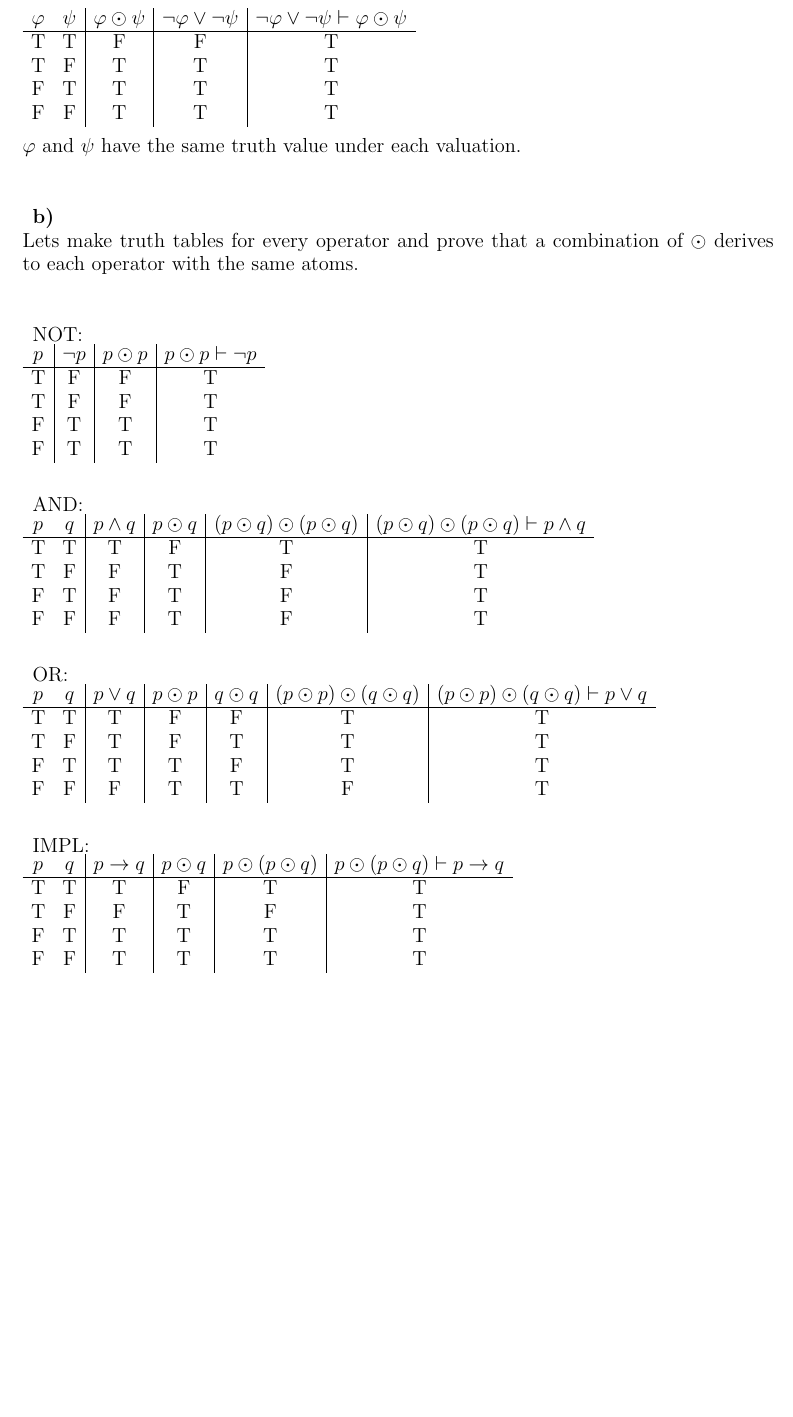
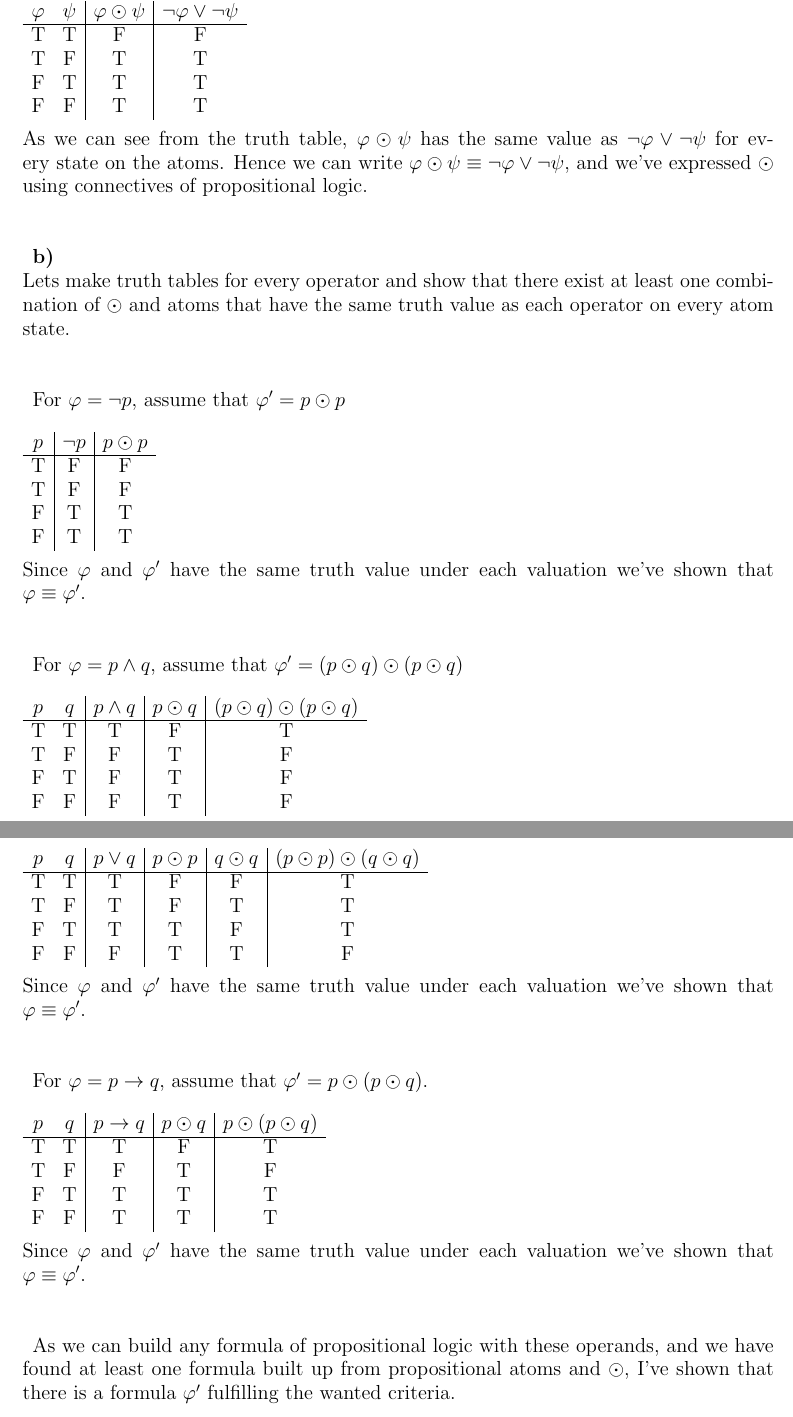
Before and after one commit to ondrus/TIN093-DAT060, a LaTeX problem sheet (DAT060/exercises/week2/DAT060-exercise-week2.tex): part of page 3 of 3 before the commit and two parts of pages 3 and 4 of 4 after it, the two joined at a grey line, cut so that both start at the same text, the shorter picture padded with empty space. Compiled offline with pdfLaTeX.

Commit message:
logic week 2 done

```diff
--- a/DAT060/exercises/week2/DAT060-exercise-week2.tex
+++ b/DAT060/exercises/week2/DAT060-exercise-week2.tex
@@ -109,53 +109,58 @@ We can show this by prove the invalidity in a truth table. If the most right col
 \textbf{Problem 4}\\\\
 %*************************
 \textbf{a)}\\
+	\begin{tabular}{ cc|c|c }
+		$\varphi$ & $\psi$ & $\varphi \odot \psi$ & $\neg \varphi \lor \neg \psi$ \\ \hline
+		T & T & 	F & F \\
+		T & F & 	T & T \\
+		F & T & 	T & T \\
+		F & F & 	T & T \\
+	\end{tabular}\\\\
+As we can see from the truth table, $\varphi \odot \psi$ has the same value as $\neg \varphi \lor \neg \psi$ for every state on the atoms. Hence we can write $\varphi \odot \psi \equiv \neg \varphi \lor \neg \psi$, and we've expressed $\odot$ using connectives of propositional logic.\\\\
+
+\textbf{b)}\\
+Lets make truth tables for every operator and show that there exist at least one combination of $\odot$ and atoms that have the same truth value as each operator on every atom state.\\\\
+
+For $\varphi = \neg p$, assume that $\varphi' = p \odot p$\\\\
+	\begin{tabular}{ c|c|c }
+		$p$ & $\neg p$ & $p \odot p$ \\ \hline
+		T & 	F & F \\
+		T & 	F & F \\
+		F & 	T & T \\
+		F &		T & T \\
+	\end{tabular}\\\\
+Since $\varphi$ and $\varphi'$ have the same truth value under each valuation we've shown that $\varphi \equiv \varphi'$.\\\\
+
+For $\varphi = p \land q$, assume that $\varphi' = (p \odot q) \odot (p \odot q)$\\\\
 	\begin{tabular}{ cc|c|c|c }
-		$\varphi$ & $\psi$ & $\varphi \odot \psi$ & $\neg \varphi \lor \neg \psi$ & $\neg \varphi \lor \neg \psi \vdash \varphi \odot \psi$ \\ \hline
-		T & T & 	F & F & T \\
-		T & F & 	T & T & T \\
+		$p$ & $q$ & $p \land q$ & $ p \odot q$ & $(p \odot q) \odot (p \odot q)$ \\ \hline
+		T & T & 	T & F & T \\
+		T & F & 	F & T & F \\
+		F & T & 	F & T & F \\
+		F & F & 	F & T & F \\
+	\end{tabular}\\\\
+Since $\varphi$ and $\varphi'$ have the same truth value under each valuation we've shown that $\varphi \equiv \varphi'$.\\\\
+\newpage
+For $\varphi = p \lor q$, assume that $\varphi' = (p \odot p) \odot (q \odot q)$.\\\\
+	\begin{tabular}{ cc|c|c|c|c }
+		$p$ & $q$ & $p \lor q$ & $p \odot p$ & $q \odot q$ & $(p \odot p) \odot (q \odot q)$\\ \hline
+		T & T & 	T & F & F & T \\
+		T & F & 	T & F & T & T \\
+		F & T & 	T & T & F & T \\
+		F & F & 	F & T & T & F \\
+	\end{tabular}\\\\
+Since $\varphi$ and $\varphi'$ have the same truth value under each valuation we've shown that $\varphi \equiv \varphi'$.\\\\
+
+For $\varphi = p \ra q$, assume that $\varphi' = p \odot (p \odot q)$.\\\\
+	\begin{tabular}{ cc|c|c|c }
+		$p$ & $q$ & $p \ra q$ & $ p \odot q$ & $p \odot (p \odot q)$ \\ \hline
+		T & T & 	T & F & T \\
+		T & F & 	F & T & F \\
 		F & T & 	T & T & T \\
 		F & F & 	T & T & T \\
 	\end{tabular}\\\\
-$\varphi$ and $\psi$ have the same truth value under each valuation.\\\\
+Since $\varphi$ and $\varphi'$ have the same truth value under each valuation we've shown that $\varphi \equiv \varphi'$.\\\\
 
-\textbf{b)}\\
-%To show $\varphi \equiv \varphi'$, we need to show that
-Lets make truth tables for every operator and prove that a combination of $\odot$ derives to each operator with the same atoms.\\\\
-
-NOT:\\
-	\begin{tabular}{ c|c|c|c }
-		$p$ & $\neg p$ & $p \odot p$ & $p\odot p \vdash \neg p$ \\ \hline
-		T & 	F & F & T \\
-		T & 	F & F & T \\
-		F & 	T & T & T \\
-		F &		T & T & T \\
-	\end{tabular}\\\\
-
-AND:\\
-	\begin{tabular}{ cc|c|c|c|c }
-		$p$ & $q$ & $p \land q$ & $ p \odot q$ & $(p \odot q) \odot (p \odot q)$ & $(p \odot q) \odot (p \odot q) \vdash p\land q$ \\ \hline
-		T & T & 	T & F & T & T \\
-		T & F & 	F & T & F & T \\
-		F & T & 	F & T & F & T \\
-		F & F & 	F & T & F & T \\
-	\end{tabular}\\\\
-
-OR:\\
-	\begin{tabular}{ cc|c|c|c|c|c }
-		$p$ & $q$ & $p \lor q$ & $p \odot p$ & $q \odot q$ & $(p \odot p) \odot (q \odot q)$ & $(p \odot p) \odot (q \odot q) \vdash p\lor q$ \\ \hline
-		T & T & 	T & F & F & T & T \\
-		T & F & 	T & F & T & T & T \\
-		F & T & 	T & T & F & T & T \\
-		F & F & 	F & T & T & F & T \\
-	\end{tabular}\\\\
-
-IMPL:\\
-	\begin{tabular}{ cc|c|c|c|c }
-		$p$ & $q$ & $p \ra q$ & $ p \odot q$ & $p \odot (p \odot q)$ & $p \odot (p \odot q) \vdash p \ra q$ \\ \hline
-		T & T & 	T & F & T & T \\
-		T & F & 	F & T & F & T \\
-		F & T & 	T & T & T & T \\
-		F & F & 	T & T & T & T \\
-	\end{tabular}\\\\
+As we can build any formula of propositional logic with these operands, and we have found at least one formula built up from propositional atoms and $\odot$, I've shown that there is a formula $\varphi'$ fulfilling the wanted criteria.
 
 \end{document}
```
Also changed, not shown: DAT060/exercises/week2/DAT060-exercise-week2.tex (6 more changed lines), 1 other file.
